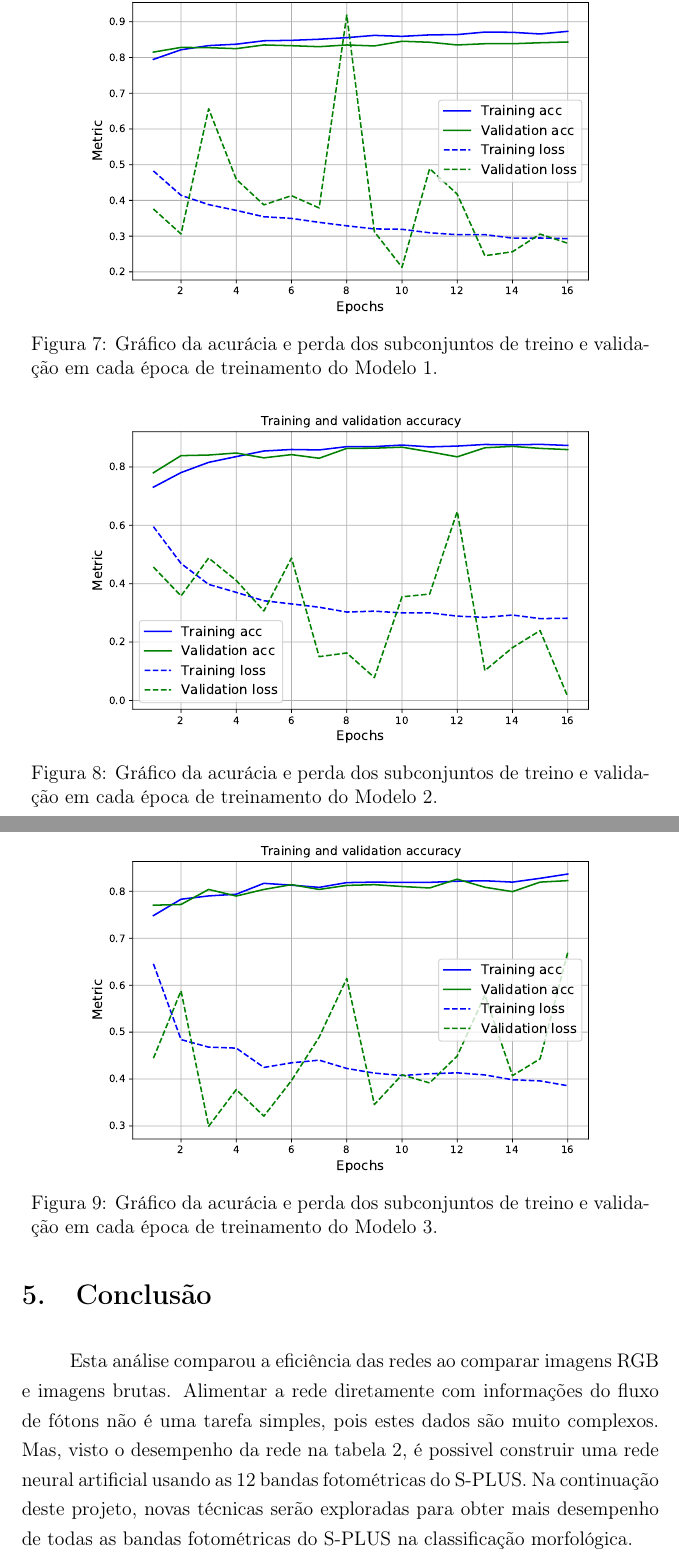
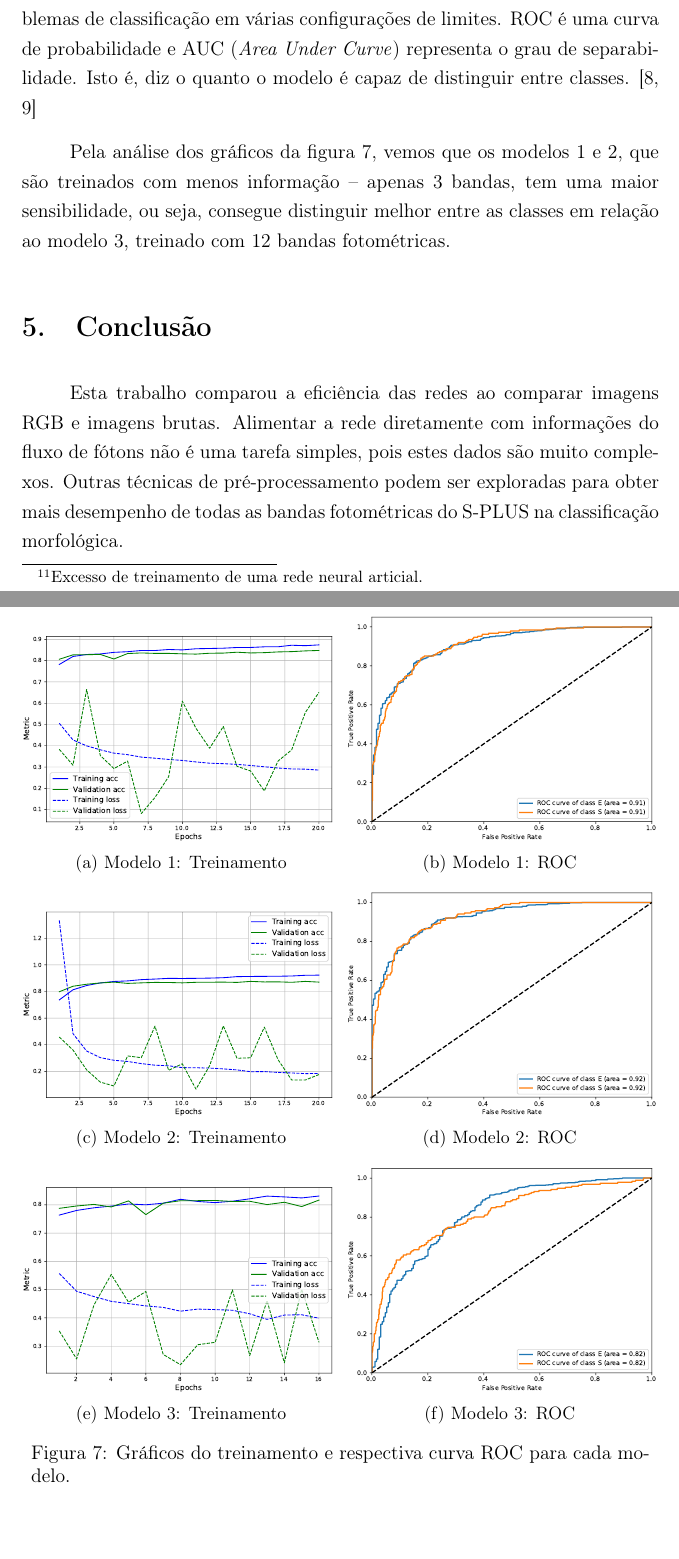
Before and after one commit to nmcardoso/ic-reports, a LaTeX document (2020/main.tex, which reads 2020/sections/conclusion.tex, 2020/sections/results.tex): two parts of pages 12 and 13 of 14 before the commit and two parts of pages 12 and 15 of 15 after it, joined at a grey line, cut at the place of the change, the shorter picture padded with empty space. Compiled offline with pdfLaTeX.

Commit message:
submissão Atena

```diff
--- a/2020/main.tex
+++ b/2020/main.tex
@@ -10,6 +10,9 @@
 \usepackage{booktabs}
 \usepackage{makecell}
 \usepackage{setspace}
+\usepackage{subcaption}
+\usepackage[export]{adjustbox}
+\usepackage{afterpage}
 \usepackage{tikz}
 \usetikzlibrary{calc,trees,positioning,arrows,chains,shapes.geometric,
   decorations.pathreplacing,decorations.pathmorphing,shapes,
--- a/2020/sections/conclusion.tex
+++ b/2020/sections/conclusion.tex
@@ -1,5 +1,7 @@
 \section{Conclusão}
 
-Esta análise comparou a eficiência das redes ao comparar imagens RGB e imagens brutas. Alimentar a rede diretamente com informações do fluxo de fótons não é uma tarefa simples, pois estes dados são muito complexos. Mas, visto o desempenho da rede na tabela \ref{tab:eval}, é possivel construir uma rede neural artificial usando as 12 bandas fotométricas do S-PLUS. Na continuação deste projeto, novas técnicas serão exploradas para obter mais desempenho de todas as bandas fotométricas do S-PLUS na classificação morfológica.
+Esta trabalho comparou a eficiência das redes ao comparar imagens RGB e imagens brutas. Alimentar a rede diretamente com informações do fluxo de fótons não é uma tarefa simples, pois estes dados são muito complexos. Outras técnicas de pré-processamento podem ser exploradas para obter mais desempenho de todas as bandas fotométricas do S-PLUS na classificação morfológica.
+
+\pagebreak
 
 %Para a próxima etapa deste estudo, serão analizadas novas técnicas de treinamento para a criação de um modelo confiável de classificação morfológica de galáxias.
--- a/2020/sections/results.tex
+++ b/2020/sections/results.tex
@@ -20,3 +20,8 @@ A tabela \ref{tab:eval} mostra a acurácia do modelo classificando imagens do co
 \end{table}
 
 
+Uma das formas de inspecionar o aprendizado de uma rede neural artificial é pela análise dos gráficos da acurácia e perda em cada época do treinamento, como mostrado nas figuras \ref{fig:mod1_treinamento}, \ref{fig:mod2_treinamento} e \ref{fig:mod3_treinamento}. Estes gráficos permitem ver o quanto a rede suporta ser treinada e também detectar \emph{overfiting}\footnote{Excesso de treinamento de uma rede neural articial.}.
+
+Outra forma é pela curva ROC (\emph{Receiver Operating Characteristic}), como nas figuras \ref{fig:mod1_roc}, \ref{fig:mod2_roc} e \ref{fig:mod3_roc}. Ela é uma medição de desempenho para problemas de classificação em várias configurações de limites. ROC é uma curva de probabilidade e AUC (\emph{Area Under Curve}) representa o grau de separabilidade. Isto é, diz o quanto o modelo é capaz de distinguir entre classes. \cite{Fawcett2006,Hanley1982}
+
+Pela análise dos gráficos da figura \ref{fig:graficos}, vemos que os modelos 1 e 2, que são treinados com menos informação -- apenas 3 bandas, tem uma maior sensibilidade, ou seja, consegue distinguir melhor entre as classes em relação ao modelo 3, treinado com 12 bandas fotométricas.
@@ -26,25 +30,63 @@ Uma das formas de inspecionar o aprendizado de uma rede neural artificial é pel
 
 % Já na figura \ref{fig:pretrained_train}, é visto que o \emph{overfiting} começa na décima segunda época de treinamento. No entanto, a acurácia final desta rede é menor que da primeira, mesmo com mais épocas de treinamento.
 
-\pagebreak
+% \pagebreak
+\afterpage{\clearpage}
 
-\begin{figure}[h!]
+\begin{figure}[!t]
   \centering
-  \includegraphics[width=.79\textwidth]{figures/conv_train2.pdf}
-  \caption{Gráfico da acurácia e perda dos subconjuntos de treino e validação em cada época de treinamento do Modelo 1.}
-  \label{fig:conv_train}
+  % \vspace{-20pt}
+  \begin{subfigure}{.5\textwidth}
+    \includegraphics[width=.98\linewidth,left]{figures/sdss_conv_train.pdf}
+    \caption{Modelo 1: Treinamento}
+    \label{fig:mod1_treinamento}
+  \end{subfigure}%
+  \begin{subfigure}{.5\textwidth}
+    \includegraphics[width=.98\linewidth,right]{figures/roc_sdss_conv.pdf}
+    \caption{Modelo 1: ROC}
+    \label{fig:mod1_roc}
+  \end{subfigure}\\[3mm]
+  \begin{subfigure}{.5\textwidth}
+    \includegraphics[width=.98\linewidth,left]{figures/sdss_pretrained_train.pdf}
+    \caption{Modelo 2: Treinamento}
+    \label{fig:mod2_treinamento}
+  \end{subfigure}%
+  \begin{subfigure}{.5\textwidth}
+    \includegraphics[width=.98\linewidth,right]{figures/roc_sdss_pretrained.pdf}
+    \caption{Modelo 2: ROC}
+    \label{fig:mod2_roc}
+  \end{subfigure}\\[3mm]
+  \begin{subfigure}{.5\textwidth}
+    \includegraphics[width=.98\linewidth,left]{figures/splus_train.pdf}
+    \caption{Modelo 3: Treinamento}
+    \label{fig:mod3_treinamento}
+  \end{subfigure}%
+  \begin{subfigure}{.5\textwidth}
+    \includegraphics[width=.98\linewidth,right]{figures/roc_splus.pdf}
+    \caption{Modelo 3: ROC}
+    \label{fig:mod3_roc}
+  \end{subfigure}
+  \caption{Gráficos do treinamento e respectiva curva ROC para cada modelo.}
+  \label{fig:graficos}
 \end{figure}
 
-\begin{figure}[h!]
-  \centering
-  \includegraphics[width=.79\textwidth]{figures/pretrained_train2.pdf}
-  \caption{Gráfico da acurácia e perda dos subconjuntos de treino e validação em cada época de treinamento do Modelo 2.}
-  \label{fig:pretrained_train}
-\end{figure}
+% \begin{figure}[h!]
+%   \centering
+%   \includegraphics[width=.79\textwidth]{figures/conv_train2.pdf}
+%   \caption{Gráfico da acurácia e perda dos subconjuntos de treino e validação em cada época de treinamento do Modelo 1.}
+%   \label{fig:conv_train}
+% \end{figure}
 
-\begin{figure}[h!]
-  \centering
-  \includegraphics[width=.79\textwidth]{figures/splus_train.pdf}
-  \caption{Gráfico da acurácia e perda dos subconjuntos de treino e validação em cada época de treinamento do Modelo 3.}
-  \label{fig:splus_train}
-\end{figure}
+% \begin{figure}[h!]
+%   \centering
+%   \includegraphics[width=.79\textwidth]{figures/pretrained_train2.pdf}
+%   \caption{Gráfico da acurácia e perda dos subconjuntos de treino e validação em cada época de treinamento do Modelo 2.}
+%   \label{fig:pretrained_train}
+% \end{figure}
+
+% \begin{figure}[h!]
+%   \centering
+%   \includegraphics[width=.79\textwidth]{figures/splus_train.pdf}
+%   \caption{Gráfico da acurácia e perda dos subconjuntos de treino e validação em cada época de treinamento do Modelo 3.}
+%   \label{fig:splus_train}
+% \end{figure}
```
Also changed, not shown: 2020/sections/methods.tex (+9 -4 lines), 2020/figures/conv_train.pdf (deleted), 2020/figures/conv_train2.pdf (deleted), 2020/figures/pretrained_train.pdf (deleted), 2020/figures/pretrained_train2.pdf (deleted), 2020/figures/roc_sdss_conv.pdf (added), 2020/figures/roc_sdss_pretrained.pdf (added), 2020/figures/roc_splus.pdf (added), 2020/figures/sdss_conv_train.pdf (added), 2020/figures/sdss_pretrained_train.pdf (added), 2020/figures/splus_train.pdf, 2020/sections/results.tex (7 more changed lines).
